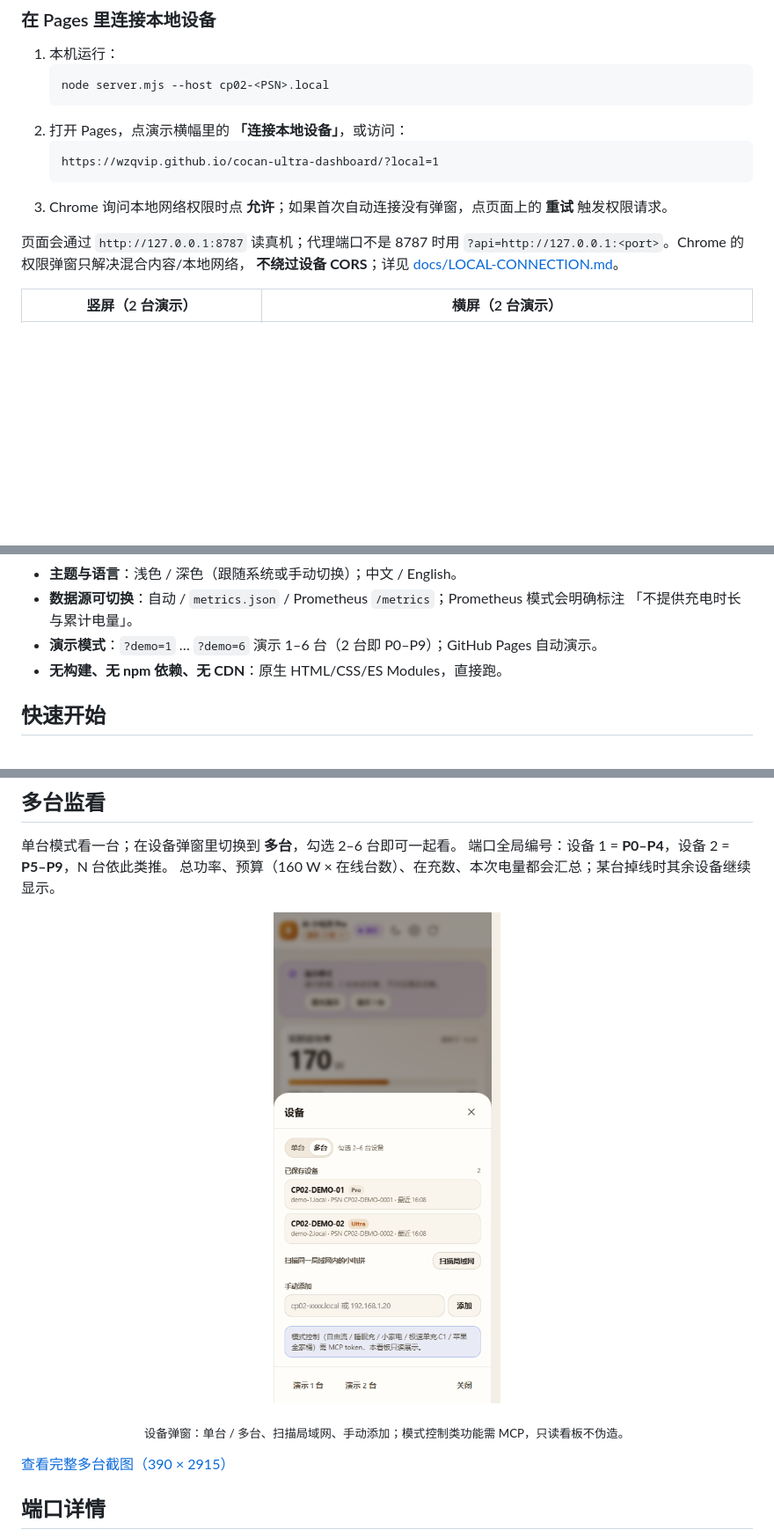
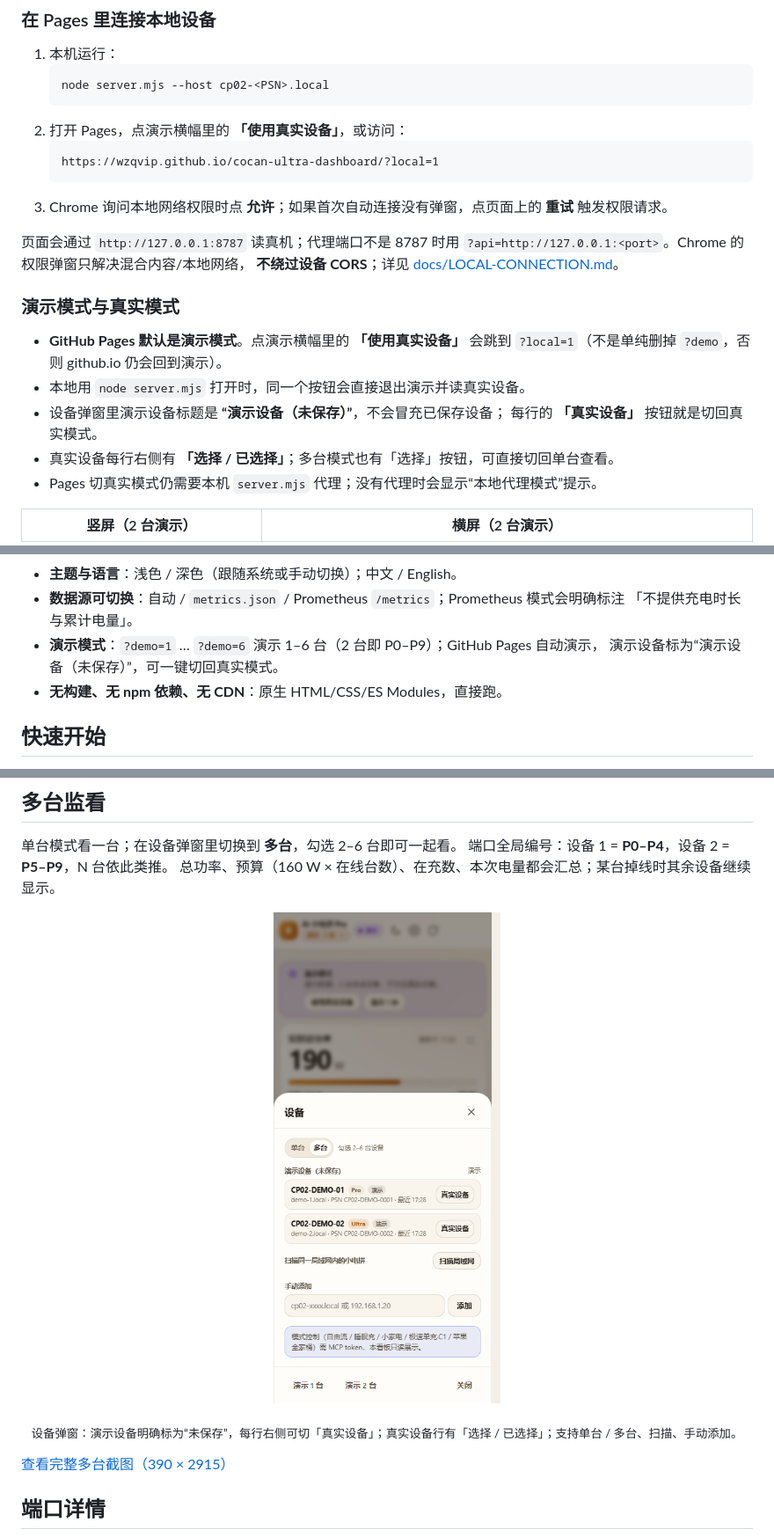
Before and after one commit to wzqvip/cocan-ultra-dashboard, a Markdown page: README.md, 3 parts joined by grey strips. Shown at 88% size. Rendered like a GitHub page; pictures changed too: docs/screenshots/devices.png; blank space fills up the shorter version.

Commit message:
fix: real-device switch from demo, mark demo devices unsaved, add select buttons

````diff
--- a/README.md
+++ b/README.md
@@ -38,7 +38,7 @@ GitHub Pages 上已经编译部署好的在线网页（点击图片或下面链
    ```bash
    node server.mjs --host cp02-<PSN>.local
    ```
-2. 打开 Pages，点演示横幅里的 **「连接本地设备」**，或访问：
+2. 打开 Pages，点演示横幅里的 **「使用真实设备」**，或访问：
    ```text
    https://wzqvip.github.io/cocan-ultra-dashboard/?local=1
    ```
@@ -47,6 +47,16 @@ GitHub Pages 上已经编译部署好的在线网页（点击图片或下面链
 页面会通过 `http://127.0.0.1:8787` 读真机；代理端口不是 8787 时用
 `?api=http://127.0.0.1:<port>`。Chrome 的权限弹窗只解决混合内容/本地网络，
 **不绕过设备 CORS**；详见 [docs/LOCAL-CONNECTION.md](docs/LOCAL-CONNECTION.md)。
+
+### 演示模式与真实模式
+
+- **GitHub Pages 默认是演示模式**。点演示横幅里的 **「使用真实设备」** 会跳到
+  `?local=1`（不是单纯删掉 `?demo`，否则 github.io 仍会回到演示）。
+- 本地用 `node server.mjs` 打开时，同一个按钮会直接退出演示并读真实设备。
+- 设备弹窗里演示设备标题是 **“演示设备（未保存）”**，不会冒充已保存设备；
+  每行的 **「真实设备」** 按钮就是切回真实模式。
+- 真实设备每行右侧有 **「选择 / 已选择」**；多台模式也有「选择」按钮，可直接切回单台查看。
+- Pages 切真实模式仍需要本机 `server.mjs` 代理；没有代理时会显示“本地代理模式”提示。
 
 | 竖屏（2 台演示） | 横屏（2 台演示） |
 | --- | --- |
@@ -148,7 +158,8 @@ Ultra 多了 Premium Kit、状态屏颜色和 SKU 权益；**龙虾服务 / MCP
 - **主题与语言**：浅色 / 深色（跟随系统或手动切换）；中文 / English。
 - **数据源可切换**：自动 / `metrics.json` / Prometheus `/metrics`；Prometheus 模式会明确标注
   「不提供充电时长与累计电量」。
-- **演示模式**：`?demo=1` … `?demo=6` 演示 1–6 台（2 台即 P0–P9）；GitHub Pages 自动演示。
+- **演示模式**：`?demo=1` … `?demo=6` 演示 1–6 台（2 台即 P0–P9）；GitHub Pages 自动演示，
+  演示设备标为“演示设备（未保存）”，可一键切回真实模式。
 - **无构建、无 npm 依赖、无 CDN**：原生 HTML/CSS/ES Modules，直接跑。
 
 ## 快速开始
@@ -320,6 +331,6 @@ ionbridge_uptime_seconds
 </p>
 
-<p align="center"><sub>设备弹窗：单台 / 多台、扫描局域网、手动添加；模式控制类功能需 MCP，只读看板不伪造。</sub></p>
+<p align="center"><sub>设备弹窗：演示设备明确标为“未保存”，每行右侧可切「真实设备」；真实设备行有「选择 / 已选择」；支持单台 / 多台、扫描、手动添加。</sub></p>
 
 [查看完整多台截图（390 × 2915）](docs/screenshots/multi.png)
 
````
Also changed, not shown: other parts of README.md (+2 -2 lines), docs/LOCAL-CONNECTION.md (+5 -2 lines), 4 other files.
